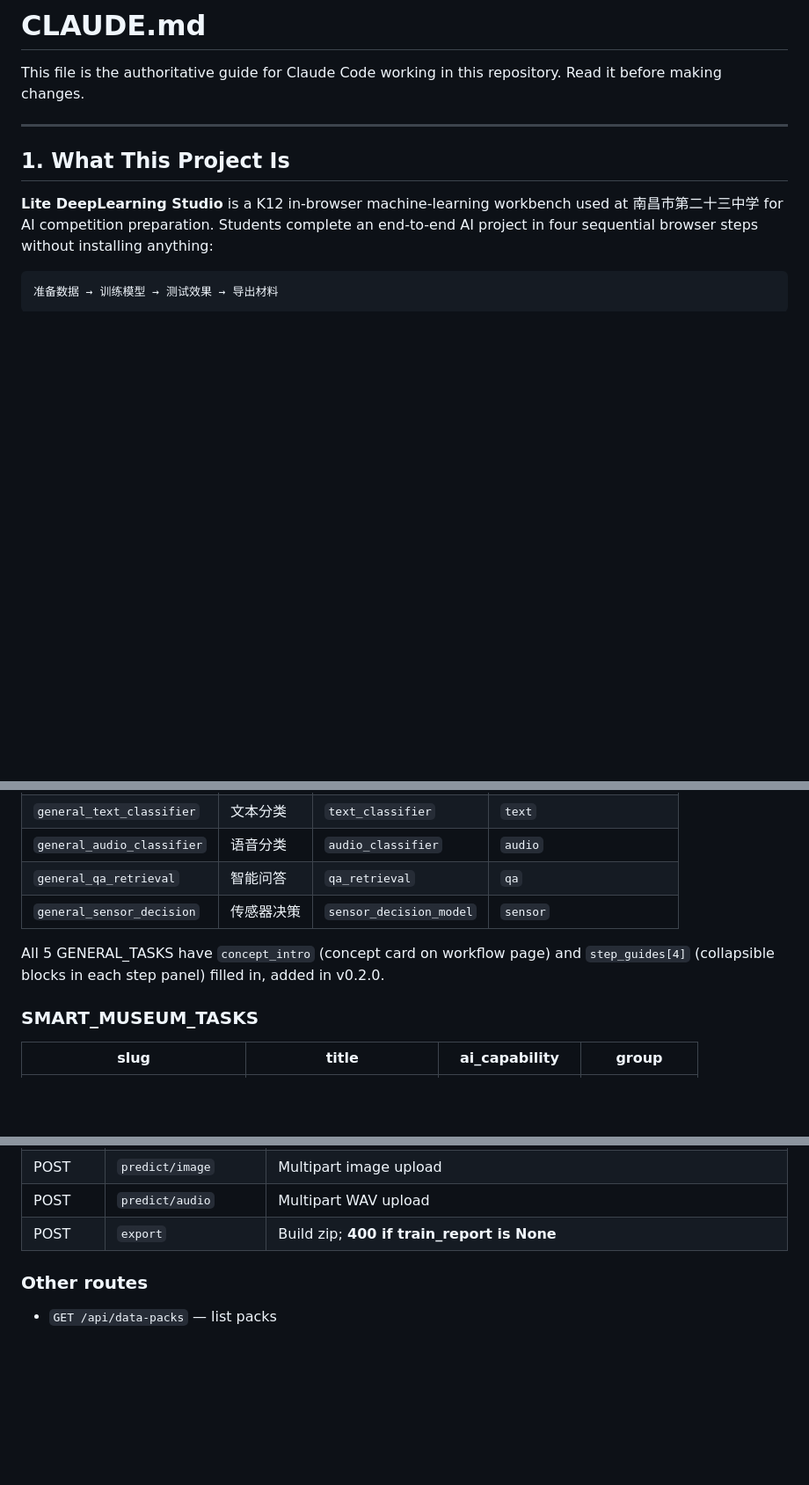
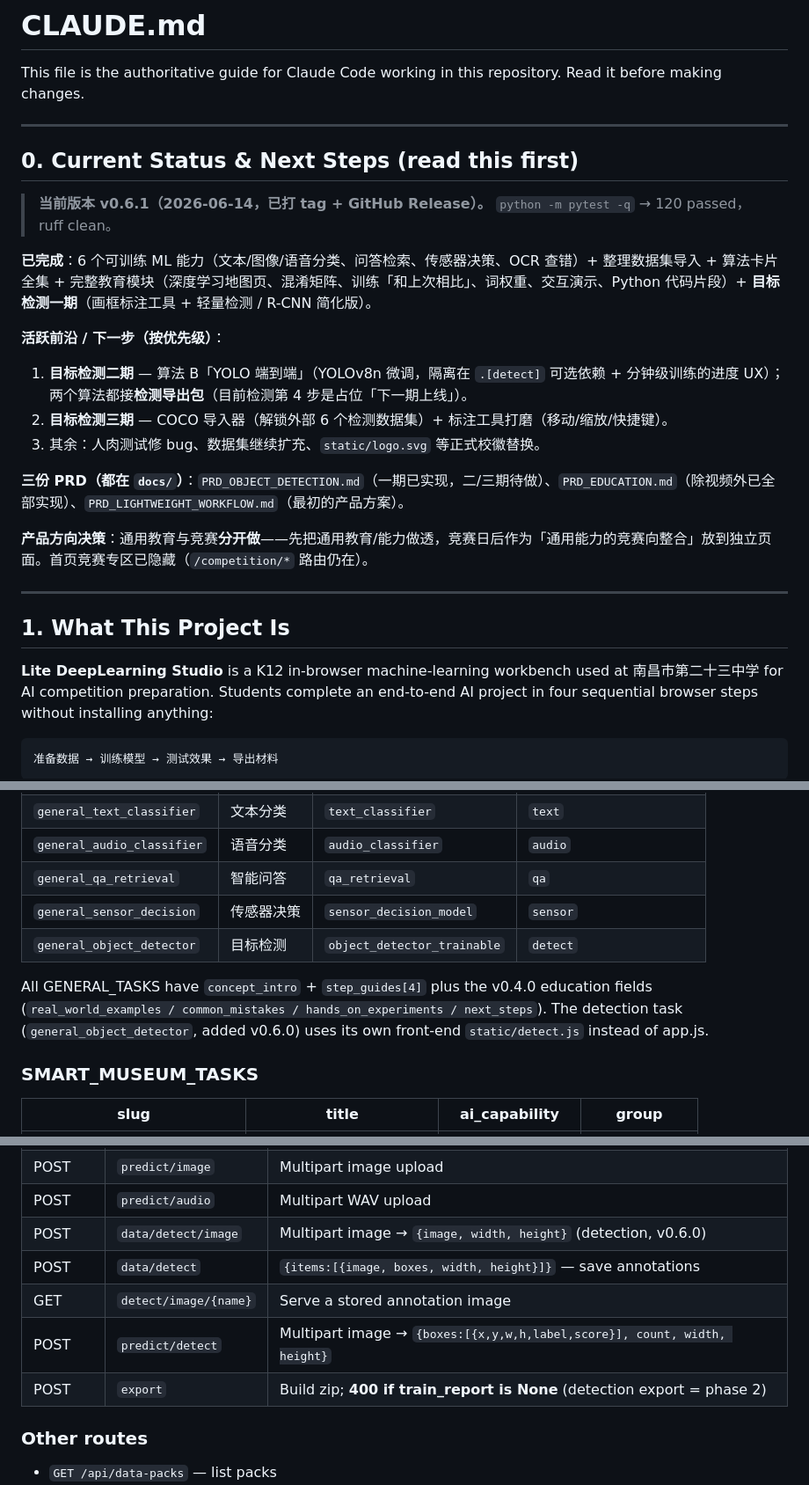
Before and after one commit to yuanyuan201602/lite-deeplearning-studio, a Markdown page: CLAUDE.md, 3 parts joined by grey strips. Shown at 88% size. Rendered like a GitHub page; blank space fills up the shorter version.

```diff
--- a/CLAUDE.md
+++ b/CLAUDE.md
@@ -1,6 +1,23 @@
 # CLAUDE.md
 
 This file is the authoritative guide for Claude Code working in this repository. Read it before making changes.
+
+---
+
+## 0. Current Status & Next Steps (read this first)
+
+> **当前版本 v0.6.1（2026-06-14，已打 tag + GitHub Release）。** `python -m pytest -q` → 120 passed，ruff clean。
+
+**已完成**：6 个可训练 ML 能力（文本/图像/语音分类、问答检索、传感器决策、OCR 查错）+ 整理数据集导入 + 算法卡片全集 + 完整教育模块（深度学习地图页、混淆矩阵、训练「和上次相比」、词权重、交互演示、Python 代码片段）+ **目标检测一期**（画框标注工具 + 轻量检测 / R-CNN 简化版）。
+
+**活跃前沿 / 下一步（按优先级）**：
+1. **目标检测二期** — 算法 B「YOLO 端到端」（YOLOv8n 微调，隔离在 `.[detect]` 可选依赖 + 分钟级训练的进度 UX）；两个算法都接**检测导出包**（目前检测第 4 步是占位「下一期上线」）。
+2. **目标检测三期** — COCO 导入器（解锁外部 6 个检测数据集）+ 标注工具打磨（移动/缩放/快捷键）。
+3. 其余：人肉测试修 bug、数据集继续扩充、`static/logo.svg` 等正式校徽替换。
+
+**三份 PRD（都在 `docs/`）**：`PRD_OBJECT_DETECTION.md`（一期已实现，二/三期待做）、`PRD_EDUCATION.md`（除视频外已全部实现）、`PRD_LIGHTWEIGHT_WORKFLOW.md`（最初的产品方案）。
+
+**产品方向决策**：通用教育与竞赛**分开做**——先把通用教育/能力做透，竞赛日后作为「通用能力的竞赛向整合」放到独立页面。首页竞赛专区已隐藏（`/competition/*` 路由仍在）。
 
 ---
 
@@ -48,8 +65,11 @@ Two competition flavors ship from one codebase. Controlled by `LDS_EDITION` env
 | `general_audio_classifier` | 语音分类 | `audio_classifier` | `audio` |
 | `general_qa_retrieval` | 智能问答 | `qa_retrieval` | `qa` |
 | `general_sensor_decision` | 传感器决策 | `sensor_decision_model` | `sensor` |
+| `general_object_detector` | 目标检测 | `object_detector_trainable` | `detect` |
 
-All 5 GENERAL_TASKS have `concept_intro` (concept card on workflow page) and `step_guides[4]` (collapsible blocks in each step panel) filled in, added in v0.2.0.
+All GENERAL_TASKS have `concept_intro` + `step_guides[4]` plus the v0.4.0 education fields
+(`real_world_examples / common_mistakes / hands_on_experiments / next_steps`). The detection task
+(`general_object_detector`, added v0.6.0) uses its own front-end `static/detect.js` instead of app.js.
 
 ### SMART_MUSEUM_TASKS
 
@@ -289,7 +334,11 @@ logs/                     Reserved
 | POST | `predict` | `{text, values}` for text/sensor |
 | POST | `predict/image` | Multipart image upload |
 | POST | `predict/audio` | Multipart WAV upload |
-| POST | `export` | Build zip; **400 if train_report is None** |
+| POST | `data/detect/image` | Multipart image → `{image, width, height}` (detection, v0.6.0) |
+| POST | `data/detect` | `{items:[{image, boxes, width, height}]}` — save annotations |
+| GET | `detect/image/{name}` | Serve a stored annotation image |
+| POST | `predict/detect` | Multipart image → `{boxes:[{x,y,w,h,label,score}], count, width, height}` |
+| POST | `export` | Build zip; **400 if train_report is None** (detection export = phase 2) |
 
 ### Other routes
 
```
Also changed, not shown: other parts of CLAUDE.md (+37 -6 lines).
